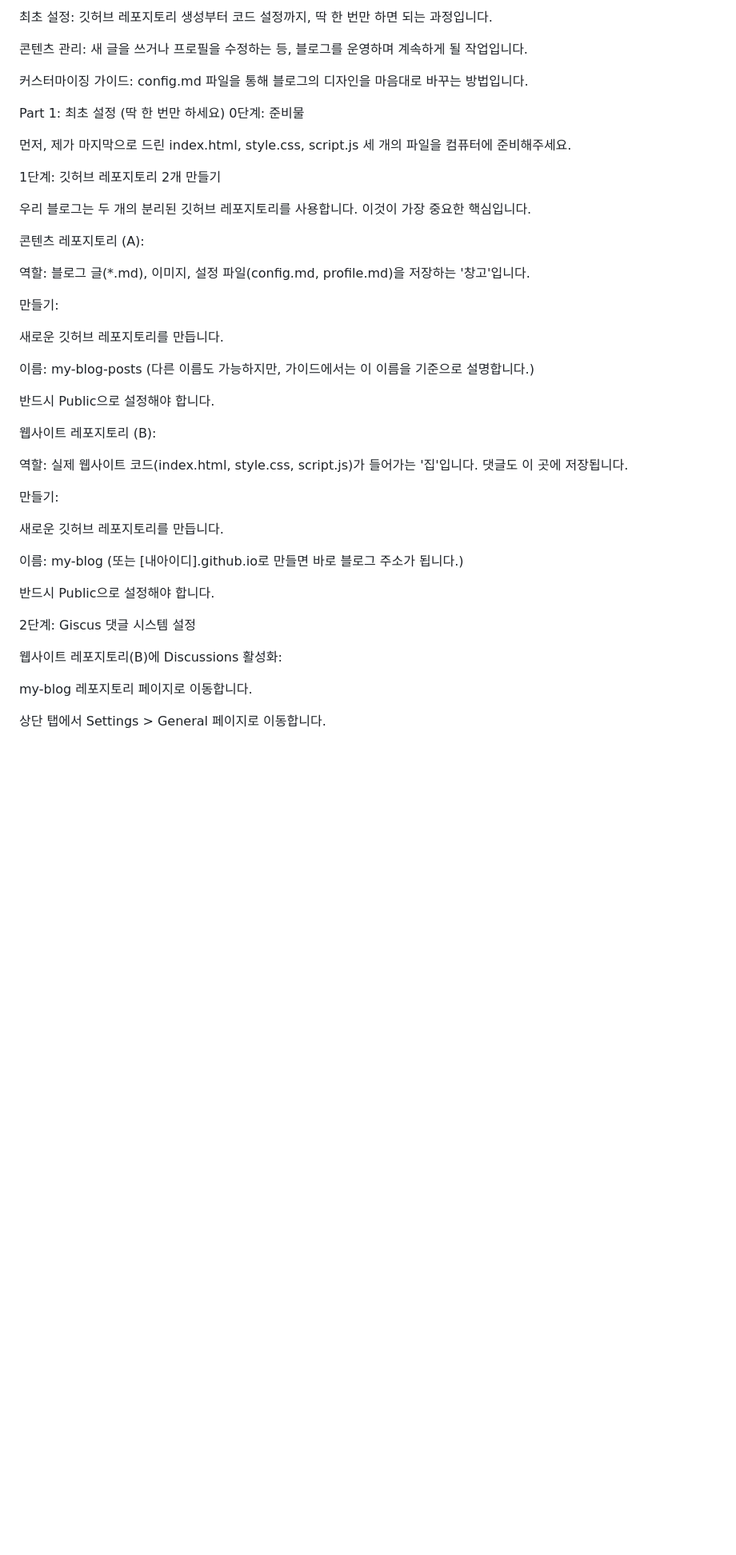
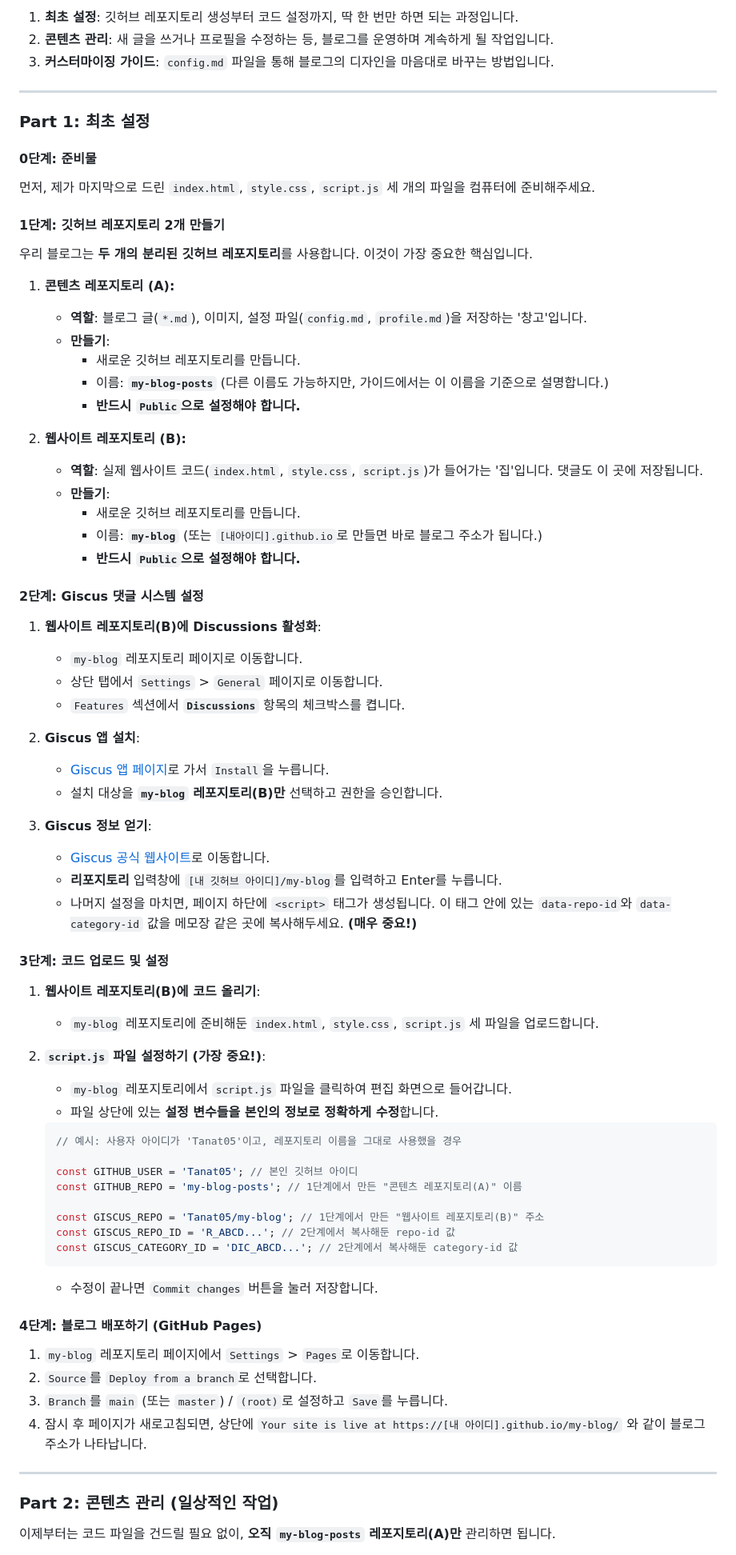
Before and after one commit to Tanat05/my-blog-posts, a Markdown page: README.md, the part around one of its changes. Shown at 80% size. GitHub-like rendering; blank space fills up the shorter version.

````diff
--- a/README.md
+++ b/README.md
@@ -1,47 +1,79 @@
-최초 설정: 깃허브 레포지토리 생성부터 코드 설정까지, 딱 한 번만 하면 되는 과정입니다.
+1.  **최초 설정**: 깃허브 레포지토리 생성부터 코드 설정까지, 딱 한 번만 하면 되는 과정입니다.
+2.  **콘텐츠 관리**: 새 글을 쓰거나 프로필을 수정하는 등, 블로그를 운영하며 계속하게 될 작업입니다.
+3.  **커스터마이징 가이드**: `config.md` 파일을 통해 블로그의 디자인을 마음대로 바꾸는 방법입니다.
 
-콘텐츠 관리: 새 글을 쓰거나 프로필을 수정하는 등, 블로그를 운영하며 계속하게 될 작업입니다.
+---
 
-커스터마이징 가이드: config.md 파일을 통해 블로그의 디자인을 마음대로 바꾸는 방법입니다.
+### Part 1: 최초 설정
 
-Part 1: 최초 설정 (딱 한 번만 하세요)
-0단계: 준비물
+#### 0단계: 준비물
+먼저, 제가 마지막으로 드린 `index.html`, `style.css`, `script.js` 세 개의 파일을 컴퓨터에 준비해주세요.
 
-먼저, 제가 마지막으로 드린 index.html, style.css, script.js 세 개의 파일을 컴퓨터에 준비해주세요.
+#### 1단계: 깃허브 레포지토리 2개 만들기
 
-1단계: 깃허브 레포지토리 2개 만들기
+우리 블로그는 **두 개의 분리된 깃허브 레포지토리**를 사용합니다. 이것이 가장 중요한 핵심입니다.
 
-우리 블로그는 두 개의 분리된 깃허브 레포지토리를 사용합니다. 이것이 가장 중요한 핵심입니다.
+1.  **콘텐츠 레포지토리 (A):**
+    *   **역할**: 블로그 글(`*.md`), 이미지, 설정 파일(`config.md`, `profile.md`)을 저장하는 '창고'입니다.
+    *   **만들기**:
+        *   새로운 깃허브 레포지토리를 만듭니다.
+        *   이름: **`my-blog-posts`** (다른 이름도 가능하지만, 가이드에서는 이 이름을 기준으로 설명합니다.)
+        *   **반드시 `Public`으로 설정해야 합니다.**
 
-콘텐츠 레포지토리 (A):
+2.  **웹사이트 레포지토리 (B):**
+    *   **역할**: 실제 웹사이트 코드(`index.html`, `style.css`, `script.js`)가 들어가는 '집'입니다. 댓글도 이 곳에 저장됩니다.
+    *   **만들기**:
+        *   새로운 깃허브 레포지토리를 만듭니다.
+        *   이름: **`my-blog`** (또는 `[내아이디].github.io`로 만들면 바로 블로그 주소가 됩니다.)
+        *   **반드시 `Public`으로 설정해야 합니다.**
 
-역할: 블로그 글(*.md), 이미지, 설정 파일(config.md, profile.md)을 저장하는 '창고'입니다.
+#### 2단계: Giscus 댓글 시스템 설정
 
-만들기:
+1.  **웹사이트 레포지토리(B)에 Discussions 활성화**:
+    *   `my-blog` 레포지토리 페이지로 이동합니다.
+    *   상단 탭에서 `Settings` > `General` 페이지로 이동합니다.
+    *   `Features` 섹션에서 **`Discussions`** 항목의 체크박스를 켭니다.
 
-새로운 깃허브 레포지토리를 만듭니다.
+2.  **Giscus 앱 설치**:
+    *   [Giscus 앱 페이지](https://github.com/apps/giscus)로 가서 `Install`을 누릅니다.
+    *   설치 대상을 **`my-blog` 레포지토리(B)만** 선택하고 권한을 승인합니다.
 
-이름: my-blog-posts (다른 이름도 가능하지만, 가이드에서는 이 이름을 기준으로 설명합니다.)
+3.  **Giscus 정보 얻기**:
+    *   [Giscus 공식 웹사이트](https://giscus.app/ko)로 이동합니다.
+    *   **리포지토리** 입력창에 `[내 깃허브 아이디]/my-blog`를 입력하고 Enter를 누릅니다.
+    *   나머지 설정을 마치면, 페이지 하단에 `<script>` 태그가 생성됩니다. 이 태그 안에 있는 `data-repo-id`와 `data-category-id` 값을 메모장 같은 곳에 복사해두세요. **(매우 중요!)**
 
-반드시 Public으로 설정해야 합니다.
+#### 3단계: 코드 업로드 및 설정
 
-웹사이트 레포지토리 (B):
+1.  **웹사이트 레포지토리(B)에 코드 올리기**:
+    *   `my-blog` 레포지토리에 준비해둔 `index.html`, `style.css`, `script.js` 세 파일을 업로드합니다.
 
-역할: 실제 웹사이트 코드(index.html, style.css, script.js)가 들어가는 '집'입니다. 댓글도 이 곳에 저장됩니다.
+2.  **`script.js` 파일 설정하기 (가장 중요!)**:
+    *   `my-blog` 레포지토리에서 `script.js` 파일을 클릭하여 편집 화면으로 들어갑니다.
+    *   파일 상단에 있는 **설정 변수들을 본인의 정보로 정확하게 수정**합니다.
 
-만들기:
+    ```javascript
+    // 예시: 사용자 아이디가 'Tanat05'이고, 레포지토리 이름을 그대로 사용했을 경우
 
-새로운 깃허브 레포지토리를 만듭니다.
+    const GITHUB_USER = 'Tanat05'; // 본인 깃허브 아이디
+    const GITHUB_REPO = 'my-blog-posts'; // 1단계에서 만든 "콘텐츠 레포지토리(A)" 이름
 
-이름: my-blog (또는 [내아이디].github.io로 만들면 바로 블로그 주소가 됩니다.)
+    const GISCUS_REPO = 'Tanat05/my-blog'; // 1단계에서 만든 "웹사이트 레포지토리(B)" 주소
+    const GISCUS_REPO_ID = 'R_ABCD...'; // 2단계에서 복사해둔 repo-id 값
+    const GISCUS_CATEGORY_ID = 'DIC_ABCD...'; // 2단계에서 복사해둔 category-id 값
+    ```
+    *   수정이 끝나면 `Commit changes` 버튼을 눌러 저장합니다.
 
-반드시 Public으로 설정해야 합니다.
+#### 4단계: 블로그 배포하기 (GitHub Pages)
 
-2단계: Giscus 댓글 시스템 설정
+1.  `my-blog` 레포지토리 페이지에서 `Settings` > `Pages`로 이동합니다.
+2.  `Source`를 `Deploy from a branch`로 선택합니다.
+3.  `Branch`를 `main` (또는 `master`) / `(root)`로 설정하고 `Save`를 누릅니다.
+4.  잠시 후 페이지가 새로고침되면, 상단에 `Your site is live at https://[내 아이디].github.io/my-blog/` 와 같이 블로그 주소가 나타납니다.
 
-웹사이트 레포지토리(B)에 Discussions 활성화:
+---
 
-my-blog 레포지토리 페이지로 이동합니다.
+### Part 2: 콘텐츠 관리 (일상적인 작업)
 
-상단 탭에서 Settings > General 페이지로 이동합니다.
+이제부터는 코드 파일을 건드릴 필요 없이, **오직 `my-blog-posts` 레포지토리(A)만** 관리하면 됩니다.
 
````
Also changed, not shown: other parts of README.md (+29 -114 lines).
